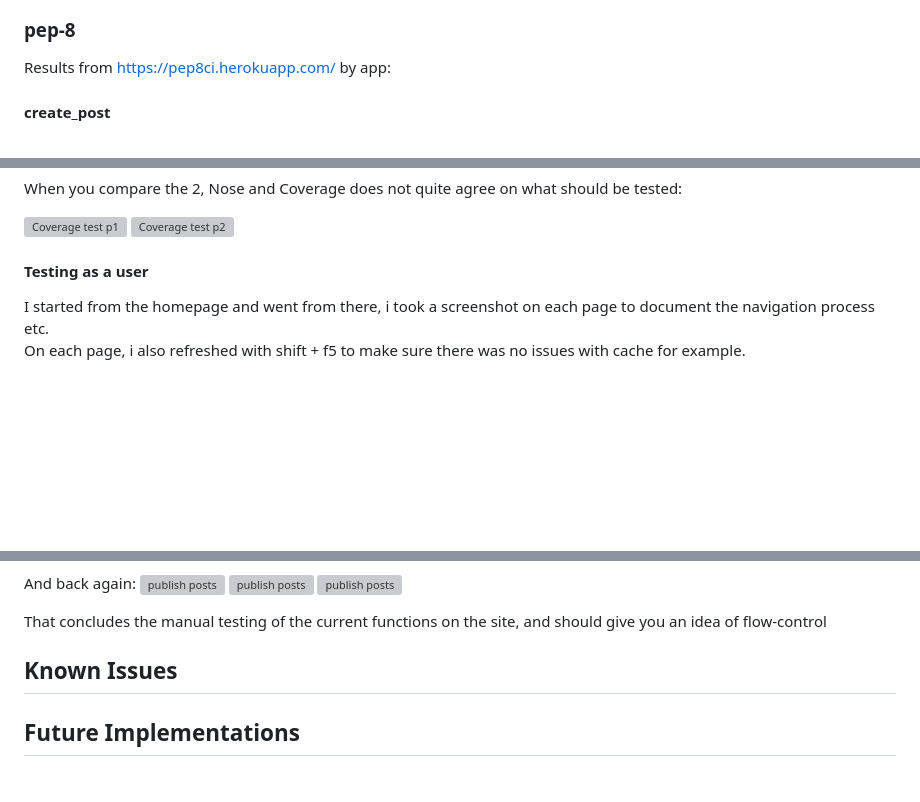
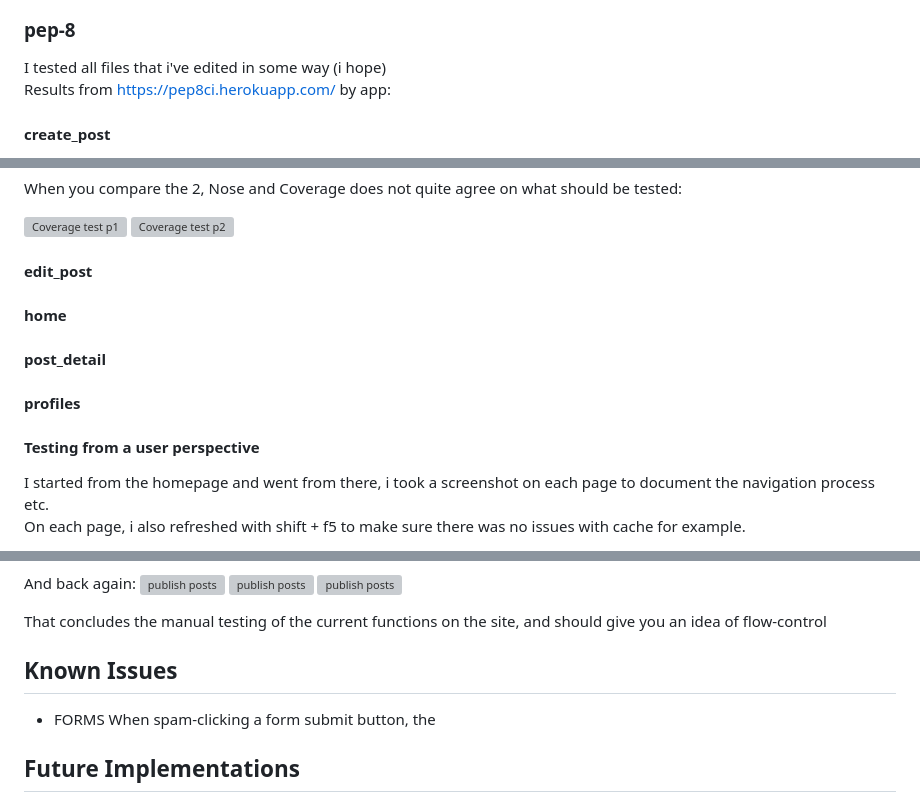
Before and after one commit to Enquil/rtr_v5, a Markdown page: README.md, 3 parts joined by grey strips. Rendered like a GitHub page; blank space fills up the shorter version; grey boxes are pictures that could not be loaded.

```diff
--- a/README.md
+++ b/README.md
@@ -147,6 +147,7 @@ At the moment, there is only one function using JavaScript in this projec, the m
 
 ### pep-8
 
+I tested all files that i've edited in some way (i hope)
 Results from https://pep8ci.herokuapp.com/ by app:
 
 #### create_post
@@ -186,7 +198,15 @@ When you compare the 2, Nose and Coverage does not quite agree on what should be
 ![Coverage test p1](./images/unittest/coverage_test_p1.png)
 ![Coverage test p2](./images/unittest/coverage_test_p2.png)
 
-#### Testing as a user
+#### edit_post
+
+#### home
+
+#### post_detail
+
+#### profiles
+
+#### Testing from a user perspective
 
 I started from the homepage and went from there, i took a screenshot on each page to document the navigation process etc.
 On each page, i also refreshed with shift + f5 to make sure there was no issues with cache for example.
@@ -344,10 +364,12 @@ And back again:
 ![publish posts](./images/manual_view_testing/test_admin_actions/comments_approved.png)
 ![publish posts](./images/manual_view_testing/test_admin_actions/confirm_comments_approved.png)
 
-
 That concludes the manual testing of the current functions on the site, and should give you an idea of flow-control
 
 ## Known Issues
+
+* FORMS
+When spam-clicking a form submit button, the
 
 ## Future Implementations
 
```
Also changed, not shown: other parts of README.md (+11 -0 lines).
